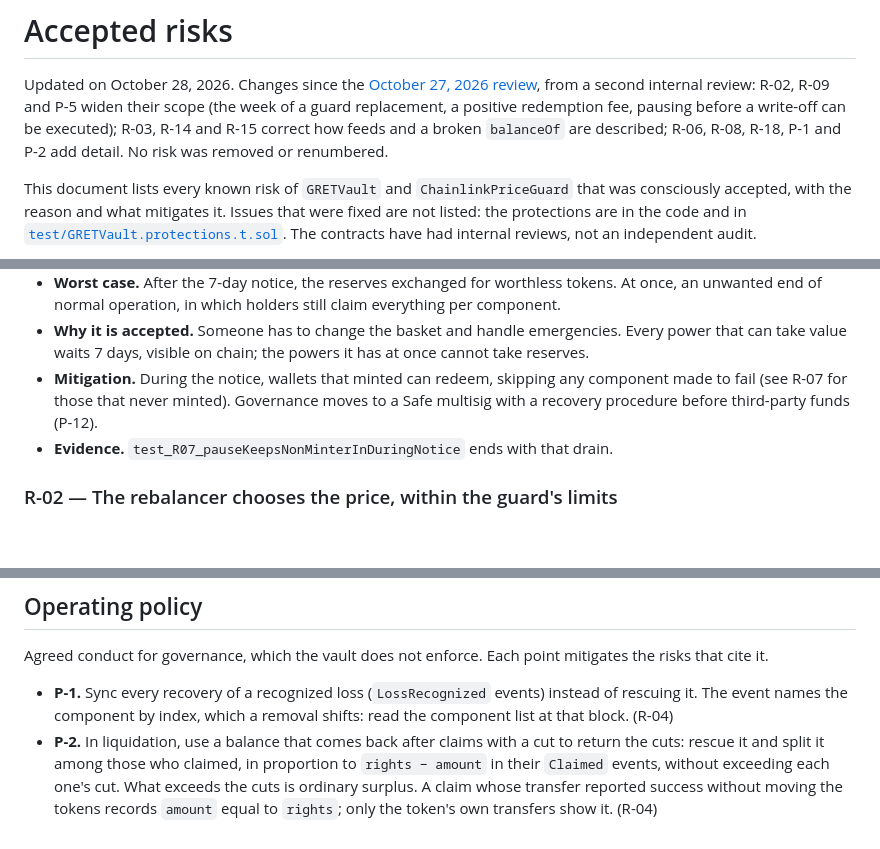
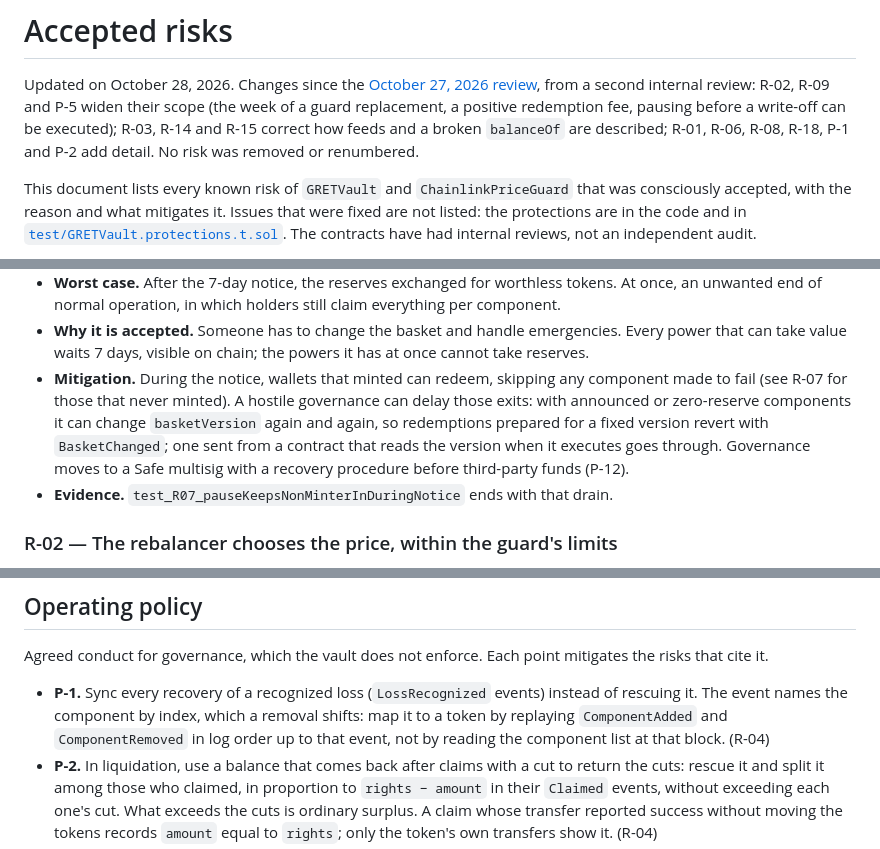
Before and after one commit to global-reserve/gret-contracts, a Markdown page: docs/ACCEPTED_RISKS.md, 3 parts joined by grey strips. Rendered like a GitHub page; blank space fills up the shorter version.

Commit message:
Describe version-bump delays and index mapping precisely
Verification of the second review's governance findings showed three gaps
in the current wording:

- R-01 did not mention that a hostile governance can delay exits during a
  notice by changing basketVersion, although the specification points to it.
- Zero-reserve components can be kept and removed at any later time, so the
  capacity to change the version can be stockpiled; a redemption sent from a
  contract that reads the version when it executes is not affected.
- P-1 told readers to map a LossRecognized index with the component list at
  that block, which is wrong when a removal follows in the same block; replay
  ComponentAdded and ComponentRemoved in log order instead.

```diff
--- a/docs/ACCEPTED_RISKS.md
+++ b/docs/ACCEPTED_RISKS.md
@@ -4,8 +4,8 @@ Updated on October 28, 2026. Changes since the
 [October 27, 2026 review](audits/2026-10-27-GRETVault-review.md), from a second internal review:
 R-02, R-09 and P-5 widen their scope (the week of a guard replacement, a positive redemption
 fee, pausing before a write-off can be executed); R-03, R-14 and R-15 correct how feeds and a
-broken `balanceOf` are described; R-06, R-08, R-18, P-1 and P-2 add detail. No risk was removed
-or renumbered.
+broken `balanceOf` are described; R-01, R-06, R-08, R-18, P-1 and P-2 add detail. No risk was
+removed or renumbered.
 
 This document lists every known risk of `GRETVault` and `ChainlinkPriceGuard` that was
 consciously accepted, with the reason and what mitigates it. Issues that were fixed are not
@@ -66,8 +66,11 @@ governance's conduct are in the [operating policy](#operating-policy) at the end
   that can take value waits 7 days, visible on chain; the powers it has at once cannot take
   reserves.
 - **Mitigation.** During the notice, wallets that minted can redeem, skipping any component
-  made to fail (see R-07 for those that never minted). Governance moves to a Safe multisig
-  with a recovery procedure before third-party funds (P-12).
+  made to fail (see R-07 for those that never minted). A hostile governance can delay those
+  exits: with announced or zero-reserve components it can change `basketVersion` again and
+  again, so redemptions prepared for a fixed version revert with `BasketChanged`; one sent
+  from a contract that reads the version when it executes goes through. Governance moves to a
+  Safe multisig with a recovery procedure before third-party funds (P-12).
 - **Evidence.** `test_R07_pauseKeepsNonMinterInDuringNotice` ends with that drain.
 
 ### R-02 — The rebalancer chooses the price, within the guard's limits
@@ -448,8 +451,9 @@ Agreed conduct for governance, which the vault does not enforce. Each point miti
 that cite it.
 
 - **P-1.** Sync every recovery of a recognized loss (`LossRecognized` events) instead of rescuing
-  it. The event names the component by index, which a removal shifts: read the component list
-  at that block. (R-04)
+  it. The event names the component by index, which a removal shifts: map it to a token by
+  replaying `ComponentAdded` and `ComponentRemoved` in log order up to that event, not by
+  reading the component list at that block. (R-04)
 - **P-2.** In liquidation, use a balance that comes back after claims with a cut to return the
   cuts: rescue it and split it among those who claimed, in proportion to `rights − amount` in
   their `Claimed` events, without exceeding each one's cut. What exceeds the cuts is ordinary
```
Also changed, not shown: docs/SPECIFICATION.md (+6 -4 lines).
